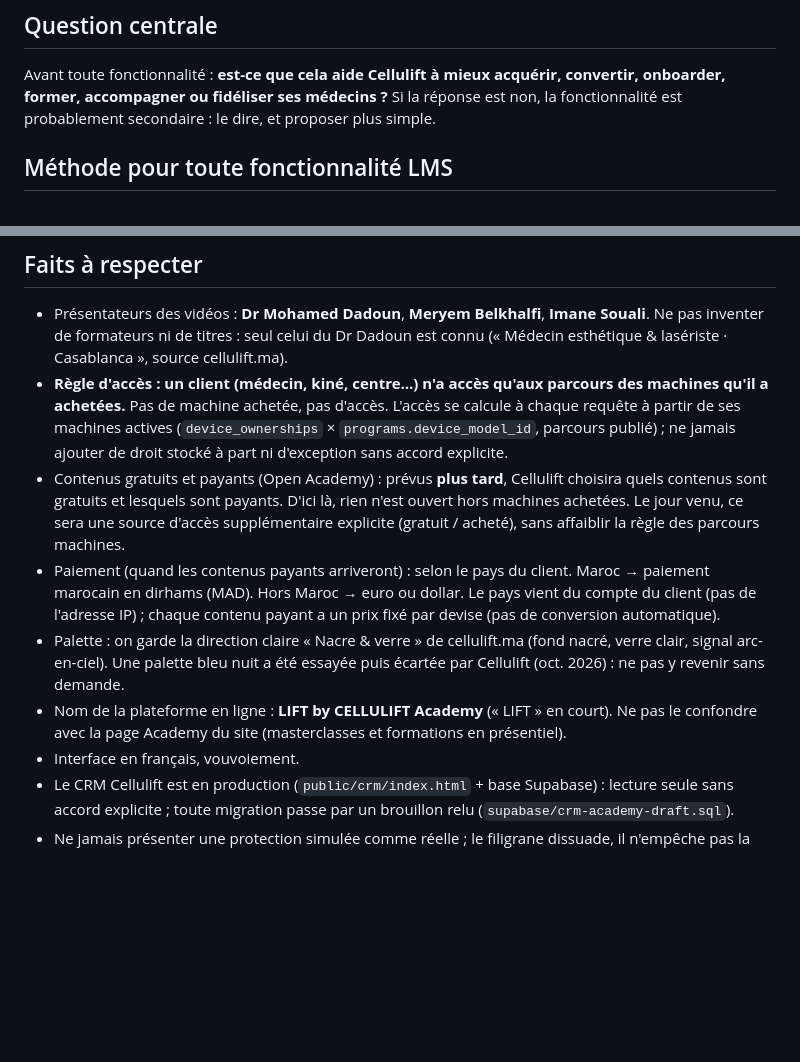
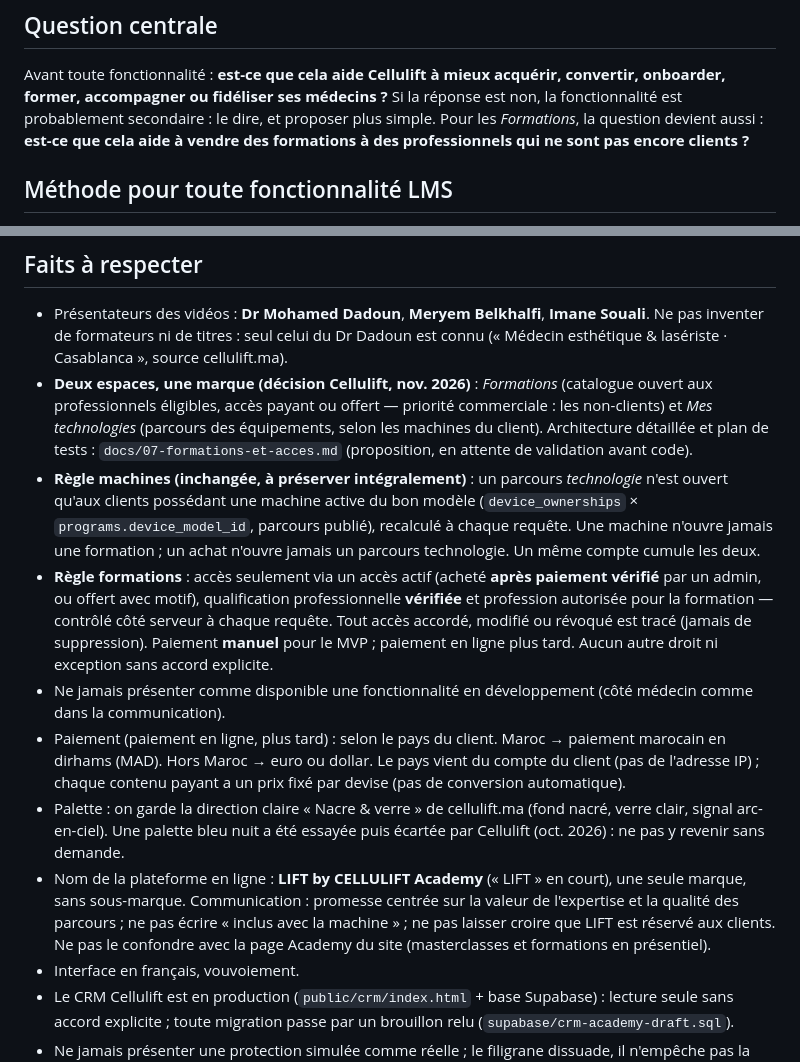
Before and after one commit to ritaxdn/Test-claude, a Markdown page: academy/CLAUDE.md, 2 parts joined by grey strips. GitHub-like rendering; blank space fills up the shorter version.

```diff
--- a/academy/CLAUDE.md
+++ b/academy/CLAUDE.md
@@ -4,6 +4,7 @@
 
 Avant toute fonctionnalité : **est-ce que cela aide Cellulift à mieux acquérir, convertir, onboarder, former, accompagner ou fidéliser ses médecins ?**
 Si la réponse est non, la fonctionnalité est probablement secondaire : le dire, et proposer plus simple.
+Pour les *Formations*, la question devient aussi : **est-ce que cela aide à vendre des formations à des professionnels qui ne sont pas encore clients ?**
 
 ## Méthode pour toute fonctionnalité LMS
 
@@ -21,11 +22,13 @@ Si la réponse est non, la fonctionnalité est probablement secondaire : le dire
 ## Faits à respecter
 
 - Présentateurs des vidéos : **Dr Mohamed Dadoun**, **Meryem Belkhalfi**, **Imane Souali**. Ne pas inventer de formateurs ni de titres : seul celui du Dr Dadoun est connu (« Médecin esthétique & lasériste · Casablanca », source cellulift.ma).
-- **Règle d'accès : un client (médecin, kiné, centre…) n'a accès qu'aux parcours des machines qu'il a achetées.** Pas de machine achetée, pas d'accès. L'accès se calcule à chaque requête à partir de ses machines actives (`device_ownerships` × `programs.device_model_id`, parcours publié) ; ne jamais ajouter de droit stocké à part ni d'exception sans accord explicite.
-- Contenus gratuits et payants (Open Academy) : prévus **plus tard**, Cellulift choisira quels contenus sont gratuits et lesquels sont payants. D'ici là, rien n'est ouvert hors machines achetées. Le jour venu, ce sera une source d'accès supplémentaire explicite (gratuit / acheté), sans affaiblir la règle des parcours machines.
-- Paiement (quand les contenus payants arriveront) : selon le pays du client. Maroc → paiement marocain en dirhams (MAD). Hors Maroc → euro ou dollar. Le pays vient du compte du client (pas de l'adresse IP) ; chaque contenu payant a un prix fixé par devise (pas de conversion automatique).
+- **Deux espaces, une marque (décision Cellulift, nov. 2026)** : *Formations* (catalogue ouvert aux professionnels éligibles, accès payant ou offert — priorité commerciale : les non-clients) et *Mes technologies* (parcours des équipements, selon les machines du client). Architecture détaillée et plan de tests : `docs/07-formations-et-acces.md` (proposition, en attente de validation avant code).
+- **Règle machines (inchangée, à préserver intégralement)** : un parcours *technologie* n'est ouvert qu'aux clients possédant une machine active du bon modèle (`device_ownerships` × `programs.device_model_id`, parcours publié), recalculé à chaque requête. Une machine n'ouvre jamais une formation ; un achat n'ouvre jamais un parcours technologie. Un même compte cumule les deux.
+- **Règle formations** : accès seulement via un accès actif (acheté **après paiement vérifié** par un admin, ou offert avec motif), qualification professionnelle **vérifiée** et profession autorisée pour la formation — contrôlé côté serveur à chaque requête. Tout accès accordé, modifié ou révoqué est tracé (jamais de suppression). Paiement **manuel** pour le MVP ; paiement en ligne plus tard. Aucun autre droit ni exception sans accord explicite.
+- Ne jamais présenter comme disponible une fonctionnalité en développement (côté médecin comme dans la communication).
+- Paiement (paiement en ligne, plus tard) : selon le pays du client. Maroc → paiement marocain en dirhams (MAD). Hors Maroc → euro ou dollar. Le pays vient du compte du client (pas de l'adresse IP) ; chaque contenu payant a un prix fixé par devise (pas de conversion automatique).
 - Palette : on garde la direction claire « Nacre & verre » de cellulift.ma (fond nacré, verre clair, signal arc-en-ciel). Une palette bleu nuit a été essayée puis écartée par Cellulift (oct. 2026) : ne pas y revenir sans demande.
-- Nom de la plateforme en ligne : **LIFT by CELLULIFT Academy** (« LIFT » en court). Ne pas le confondre avec la page Academy du site (masterclasses et formations en présentiel).
+- Nom de la plateforme en ligne : **LIFT by CELLULIFT Academy** (« LIFT » en court), une seule marque, sans sous-marque. Communication : promesse centrée sur la valeur de l'expertise et la qualité des parcours ; ne pas écrire « inclus avec la machine » ; ne pas laisser croire que LIFT est réservé aux clients. Ne pas le confondre avec la page Academy du site (masterclasses et formations en présentiel).
 - Interface en français, vouvoiement.
 - Le CRM Cellulift est en production (`public/crm/index.html` + base Supabase) : lecture seule sans accord explicite ; toute migration passe par un brouillon relu (`supabase/crm-academy-draft.sql`).
 - Ne jamais présenter une protection simulée comme réelle ; le filigrane dissuade, il n'empêche pas la capture.
```
Also changed, not shown: academy/docs/07-formations-et-acces.md (added, +143 -0 lines).
